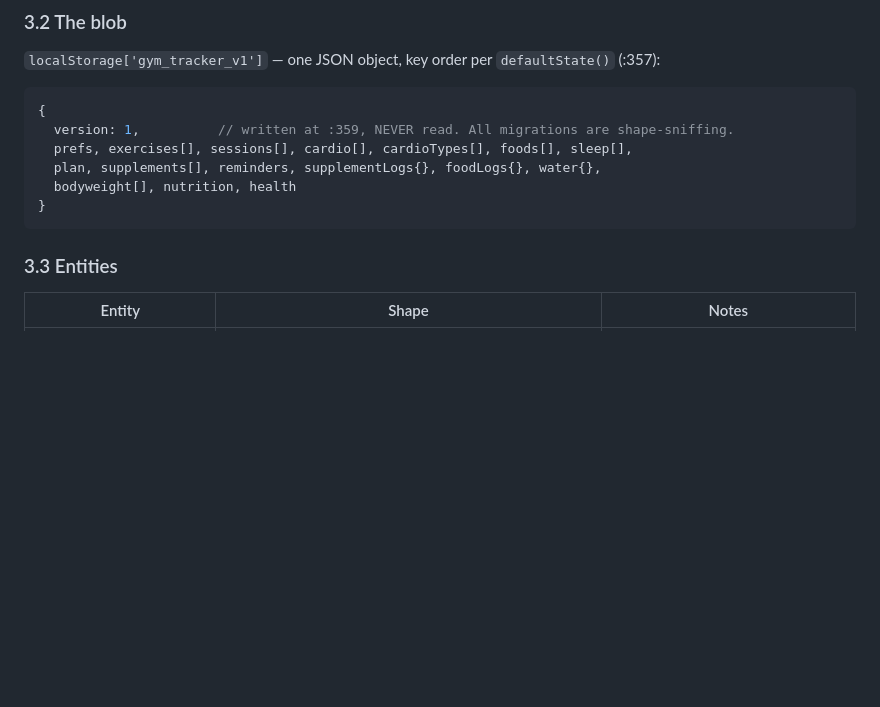
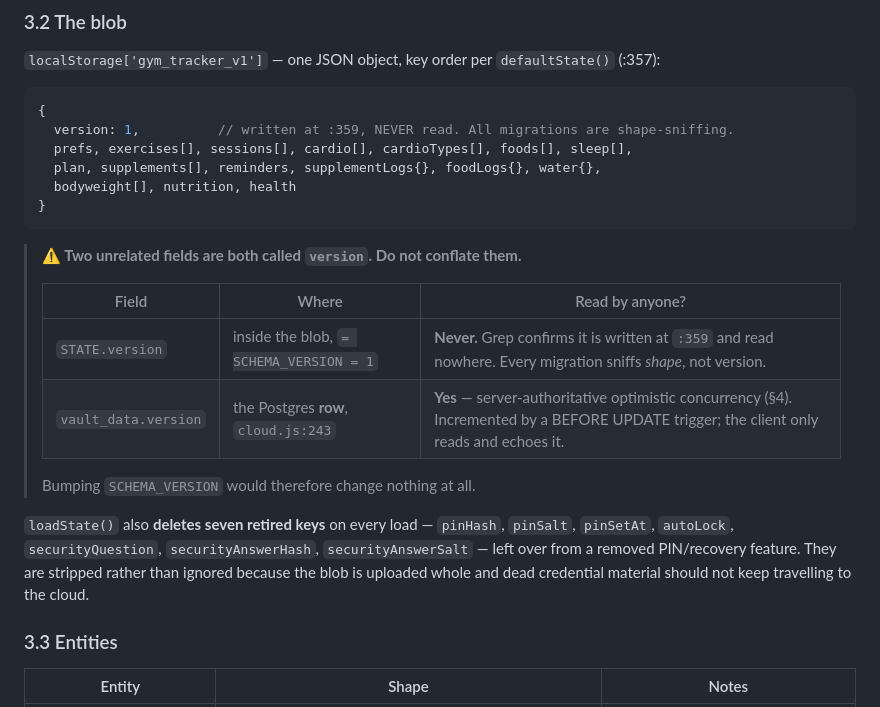
Before and after one commit to moathdarweesh/vault, a Markdown page: LLD.md, the part around the change. GitHub-like rendering; blank space fills up the shorter version.

Commit message:
docs(LLD): separate the two fields called "version"
The full extraction pass surfaced a genuine trap the first draft left
implicit: STATE.version and vault_data.version are unrelated, and a
reader can easily conflate them.

  STATE.version      = SCHEMA_VERSION = 1, written at storage.js:359 and
                       read NOWHERE. Verified: SCHEMA_VERSION occurs
                       exactly twice in the whole tree, at its own
                       declaration and at that write. Every migration
                       sniffs shape, not version — so bumping it would
                       change nothing at all.
  vault_data.version = the Postgres ROW version, cloud.js:243, the
                       server-authoritative optimistic-concurrency guard
                       incremented by a BEFORE UPDATE trigger.

Also names the seven retired PIN/recovery keys loadState strips on every
load (pinHash, pinSalt, pinSetAt, autoLock, securityQuestion,
securityAnswerHash, securityAnswerSalt) and why they are deleted rather
than ignored: the blob is uploaded whole, so dead credential material
should not keep travelling to the cloud. Verified: exactly 7 delete
statements, matching those names.

Co-Authored-By: Claude Opus 5 <noreply@anthropic.com>

````diff
--- a/LLD.md
+++ b/LLD.md
@@ -155,6 +155,20 @@ and there is nowhere else common to all:
   bodyweight[], nutrition, health
 }
 ```
+
+> **⚠ Two unrelated fields are both called `version`. Do not conflate them.**
+>
+> | Field | Where | Read by anyone? |
+> |---|---|---|
+> | `STATE.version` | inside the blob, `= SCHEMA_VERSION = 1` | **Never.** Grep confirms it is written at `:359` and read nowhere. Every migration sniffs *shape*, not version. |
+> | `vault_data.version` | the Postgres **row**, `cloud.js:243` | **Yes** — server-authoritative optimistic concurrency (§4). Incremented by a BEFORE UPDATE trigger; the client only reads and echoes it. |
+>
+> Bumping `SCHEMA_VERSION` would therefore change nothing at all.
+
+`loadState()` also **deletes seven retired keys** on every load — `pinHash`, `pinSalt`, `pinSetAt`,
+`autoLock`, `securityQuestion`, `securityAnswerHash`, `securityAnswerSalt` — left over from a
+removed PIN/recovery feature. They are stripped rather than ignored because the blob is uploaded
+whole and dead credential material should not keep travelling to the cloud.
 
 ### 3.3 Entities
 
````
